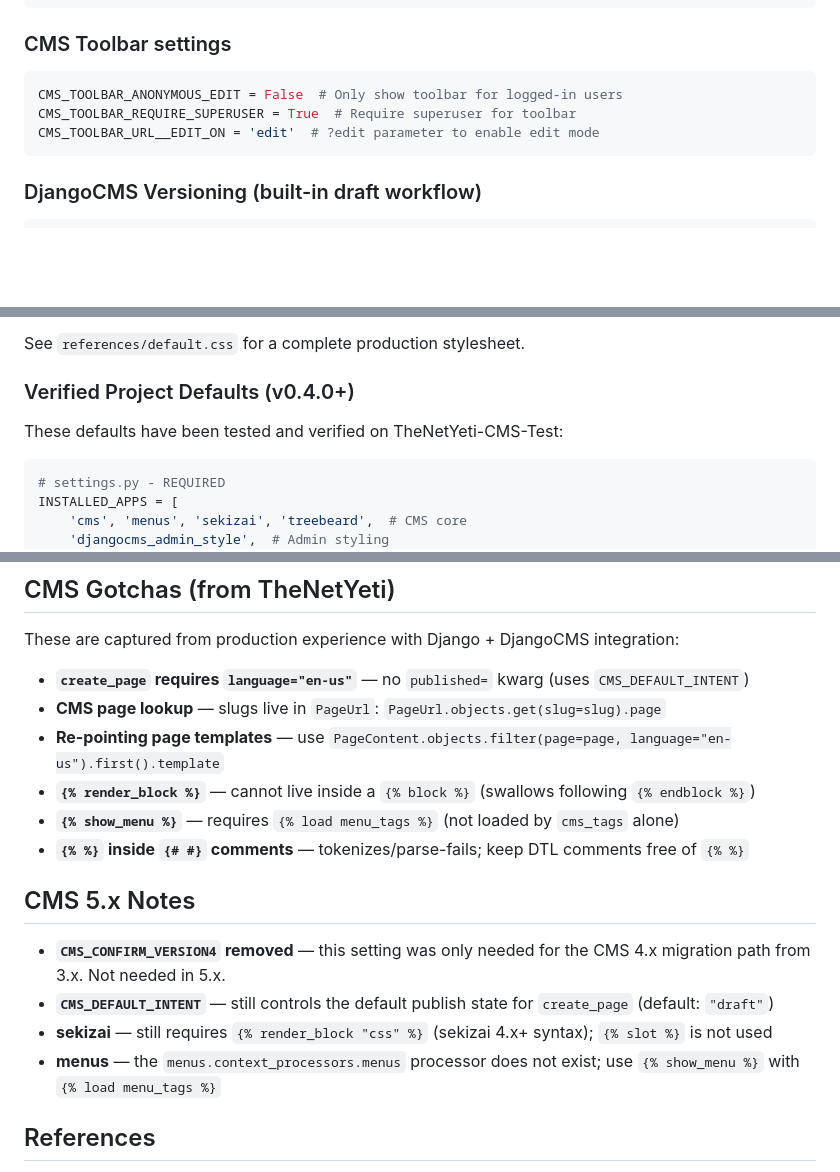
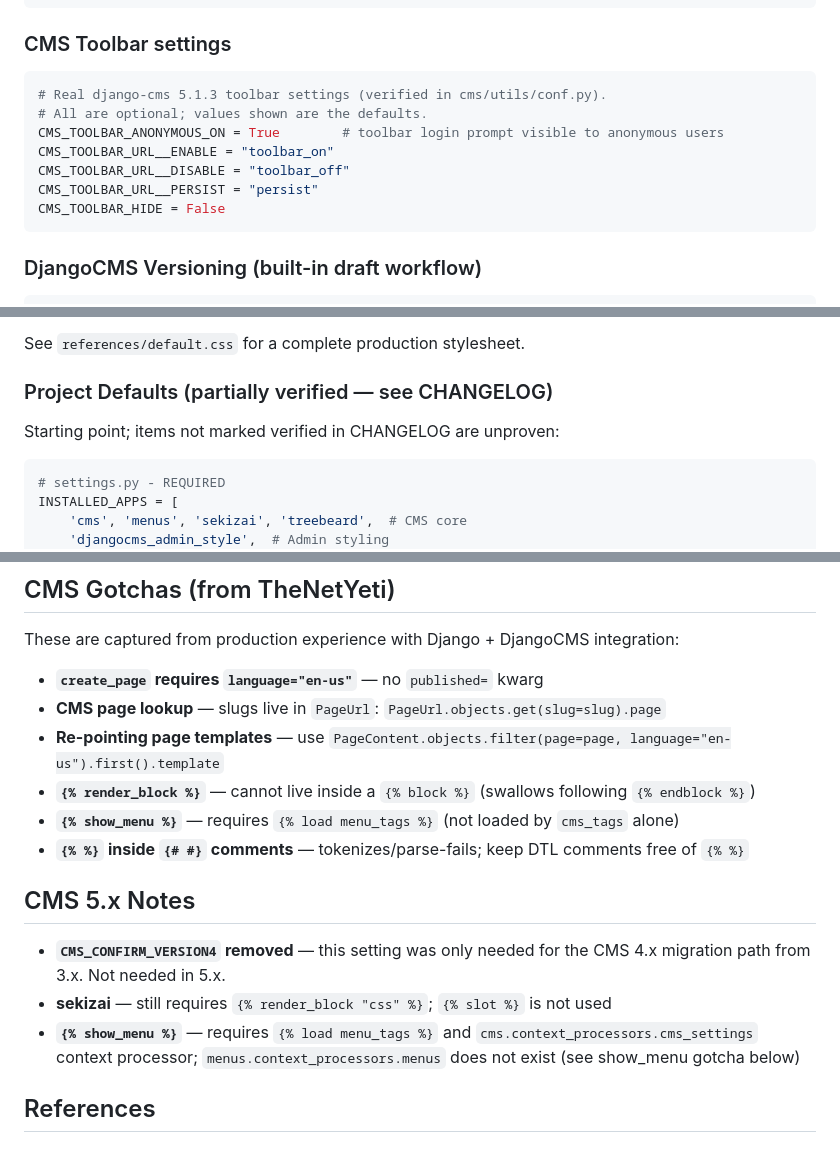
Before and after one commit to growlf/djangocms-agent, a Markdown page: skills/djangocms-agent/SKILL.md, 3 parts joined by grey strips. Drawn GitHub-style; blank space fills up the shorter version.

Commit message:
fix: remove non-existent CMS settings from SKILL.md

````diff
--- a/skills/djangocms-agent/SKILL.md
+++ b/skills/djangocms-agent/SKILL.md
@@ -100,9 +100,13 @@ X_FRAME_OPTIONS = 'SAMEORIGIN'  # Allows CMS toolbar iframe to load
 
 ### CMS Toolbar settings
 ```python
-CMS_TOOLBAR_ANONYMOUS_EDIT = False  # Only show toolbar for logged-in users
-CMS_TOOLBAR_REQUIRE_SUPERUSER = True  # Require superuser for toolbar
-CMS_TOOLBAR_URL__EDIT_ON = 'edit'  # ?edit parameter to enable edit mode
+# Real django-cms 5.1.3 toolbar settings (verified in cms/utils/conf.py).
+# All are optional; values shown are the defaults.
+CMS_TOOLBAR_ANONYMOUS_ON = True        # toolbar login prompt visible to anonymous users
+CMS_TOOLBAR_URL__ENABLE = "toolbar_on"
+CMS_TOOLBAR_URL__DISABLE = "toolbar_off"
+CMS_TOOLBAR_URL__PERSIST = "persist"
+CMS_TOOLBAR_HIDE = False
 ```
 
 
@@ -232,9 +236,9 @@ Create `static/css/netyeti.css` with:
 See `references/default.css` for a complete production stylesheet.
 
 
-### Verified Project Defaults (v0.4.0+)
+### Project Defaults (partially verified — see CHANGELOG)
 
-These defaults have been tested and verified on TheNetYeti-CMS-Test:
+Starting point; items not marked verified in CHANGELOG are unproven:
 
 ```python
 # settings.py - REQUIRED
@@ -405,7 +404,7 @@ agents in addition to CMS-specific guidance:
 
 These are captured from production experience with Django + DjangoCMS integration:
 
-- **`create_page` requires `language="en-us"`** — no `published=` kwarg (uses `CMS_DEFAULT_INTENT`)
+- **`create_page` requires `language="en-us"`** — no `published=` kwarg
 - **CMS page lookup** — slugs live in `PageUrl`: `PageUrl.objects.get(slug=slug).page`
 - **Re-pointing page templates** — use `PageContent.objects.filter(page=page, language="en-us").first().template`
 - **`{% render_block %}`** — cannot live inside a `{% block %}` (swallows following `{% endblock %}`)
@@ -415,9 +414,8 @@ These are captured from production experience with Django + DjangoCMS integratio
 ## CMS 5.x Notes
 
 - **`CMS_CONFIRM_VERSION4` removed** — this setting was only needed for the CMS 4.x migration path from 3.x. Not needed in 5.x.
-- **`CMS_DEFAULT_INTENT`** — still controls the default publish state for `create_page` (default: `"draft"`)
-- **sekizai** — still requires `{% render_block "css" %}` (sekizai 4.x+ syntax); `{% slot %}` is not used
-- **menus** — the `menus.context_processors.menus` processor does not exist; use `{% show_menu %}` with `{% load menu_tags %}`
+- **sekizai** — still requires `{% render_block "css" %}`; `{% slot %}` is not used
+- **`{% show_menu %}`** — requires `{% load menu_tags %}` and `cms.context_processors.cms_settings` context processor; `menus.context_processors.menus` does not exist (see show_menu gotcha below)
 
 ## References
 
````
Also changed, not shown: other parts of skills/djangocms-agent/SKILL.md (+0 -5 lines).
